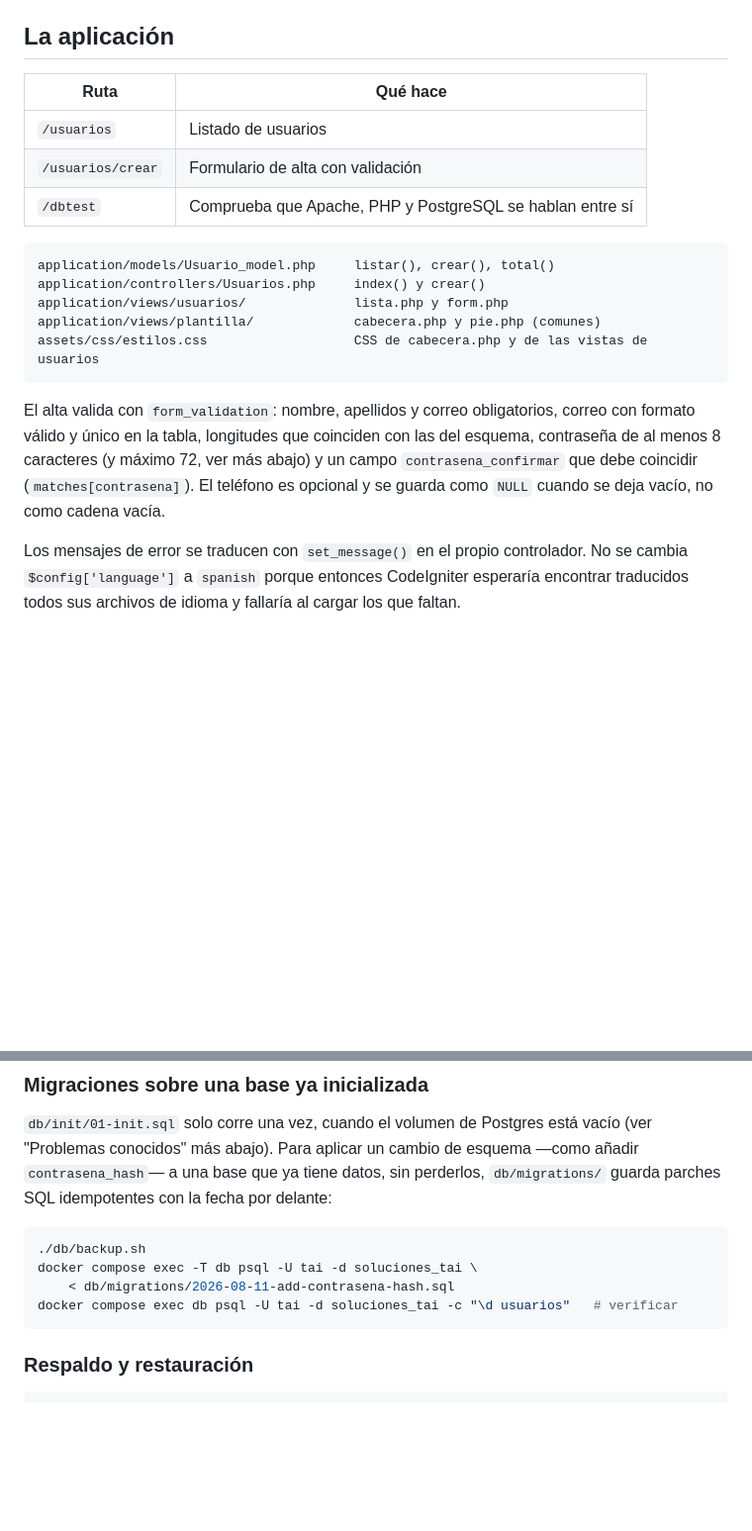
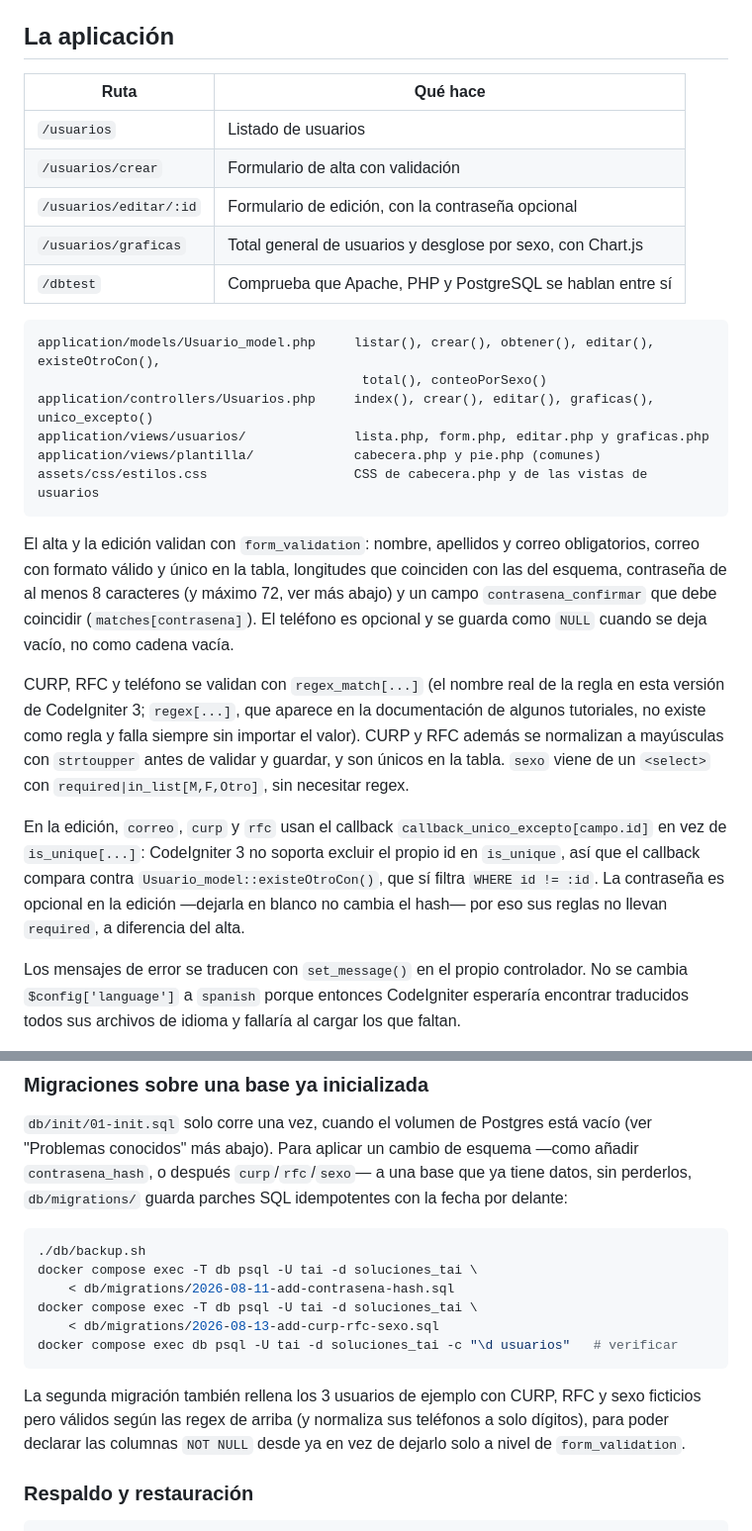
Before and after one commit to Mario-S-M/soluciones-tai, a Markdown page: README.md, 2 parts joined by grey strips. Shown at 99% size. GitHub-like rendering; blank space fills up the shorter version.

````diff
--- a/README.md
+++ b/README.md
@@ -77,25 +77,40 @@ nada ni reiniciar contenedores.
 
 ## La aplicación
 
-| Ruta              | Qué hace                                                    |
-|-------------------|-------------------------------------------------------------|
-| `/usuarios`       | Listado de usuarios                                          |
-| `/usuarios/crear` | Formulario de alta con validación                            |
-| `/dbtest`         | Comprueba que Apache, PHP y PostgreSQL se hablan entre sí    |
+| Ruta                    | Qué hace                                                     |
+|-------------------------|----------------------------------------------------------------|
+| `/usuarios`             | Listado de usuarios                                           |
+| `/usuarios/crear`       | Formulario de alta con validación                             |
+| `/usuarios/editar/:id`  | Formulario de edición, con la contraseña opcional             |
+| `/usuarios/graficas`    | Total general de usuarios y desglose por sexo, con Chart.js   |
+| `/dbtest`               | Comprueba que Apache, PHP y PostgreSQL se hablan entre sí     |
 
 ```
-application/models/Usuario_model.php     listar(), crear(), total()
-application/controllers/Usuarios.php     index() y crear()
-application/views/usuarios/              lista.php y form.php
+application/models/Usuario_model.php     listar(), crear(), obtener(), editar(), existeOtroCon(),
+                                          total(), conteoPorSexo()
+application/controllers/Usuarios.php     index(), crear(), editar(), graficas(), unico_excepto()
+application/views/usuarios/              lista.php, form.php, editar.php y graficas.php
 application/views/plantilla/             cabecera.php y pie.php (comunes)
 assets/css/estilos.css                   CSS de cabecera.php y de las vistas de usuarios
 ```
 
-El alta valida con `form_validation`: nombre, apellidos y correo obligatorios, correo con formato
-válido y único en la tabla, longitudes que coinciden con las del esquema, contraseña de al menos
-8 caracteres (y máximo 72, ver más abajo) y un campo `contrasena_confirmar` que debe coincidir
-(`matches[contrasena]`). El teléfono es opcional y se guarda como `NULL` cuando se deja vacío, no
-como cadena vacía.
+El alta y la edición validan con `form_validation`: nombre, apellidos y correo obligatorios,
+correo con formato válido y único en la tabla, longitudes que coinciden con las del esquema,
+contraseña de al menos 8 caracteres (y máximo 72, ver más abajo) y un campo `contrasena_confirmar`
+que debe coincidir (`matches[contrasena]`). El teléfono es opcional y se guarda como `NULL` cuando
+se deja vacío, no como cadena vacía.
+
+CURP, RFC y teléfono se validan con `regex_match[...]` (el nombre real de la regla en esta versión
+de CodeIgniter 3; `regex[...]`, que aparece en la documentación de algunos tutoriales, no existe
+como regla y falla siempre sin importar el valor). CURP y RFC además se normalizan a mayúsculas
+con `strtoupper` antes de validar y guardar, y son únicos en la tabla. `sexo` viene de un
+`<select>` con `required|in_list[M,F,Otro]`, sin necesitar regex.
+
+En la edición, `correo`, `curp` y `rfc` usan el callback `callback_unico_excepto[campo.id]` en vez
+de `is_unique[...]`: CodeIgniter 3 no soporta excluir el propio id en `is_unique`, así que el
+callback compara contra `Usuario_model::existeOtroCon()`, que sí filtra `WHERE id != :id`. La
+contraseña es opcional en la edición —dejarla en blanco no cambia el hash— por eso sus reglas no
+llevan `required`, a diferencia del alta.
 
 Los mensajes de error se traducen con `set_message()` en el propio controlador. No se cambia
 `$config['language']` a `spanish` porque entonces CodeIgniter esperaría encontrar traducidos
@@ -166,15 +223,21 @@ hash de relleno.
 
 `db/init/01-init.sql` solo corre una vez, cuando el volumen de Postgres está vacío (ver
 "Problemas conocidos" más abajo). Para aplicar un cambio de esquema —como añadir
-`contrasena_hash`— a una base que ya tiene datos, sin perderlos, `db/migrations/` guarda parches
-SQL idempotentes con la fecha por delante:
+`contrasena_hash`, o después `curp`/`rfc`/`sexo`— a una base que ya tiene datos, sin perderlos,
+`db/migrations/` guarda parches SQL idempotentes con la fecha por delante:
 
 ```bash
 ./db/backup.sh
 docker compose exec -T db psql -U tai -d soluciones_tai \
     < db/migrations/2026-08-11-add-contrasena-hash.sql
+docker compose exec -T db psql -U tai -d soluciones_tai \
+    < db/migrations/2026-08-13-add-curp-rfc-sexo.sql
 docker compose exec db psql -U tai -d soluciones_tai -c "\d usuarios"   # verificar
 ```
+
+La segunda migración también rellena los 3 usuarios de ejemplo con CURP, RFC y sexo ficticios pero
+válidos según las regex de arriba (y normaliza sus teléfonos a solo dígitos), para poder declarar
+las columnas `NOT NULL` desde ya en vez de dejarlo solo a nivel de `form_validation`.
 
 ### Respaldo y restauración
 
````
Also changed, not shown: other parts of README.md (+59 -7 lines).
